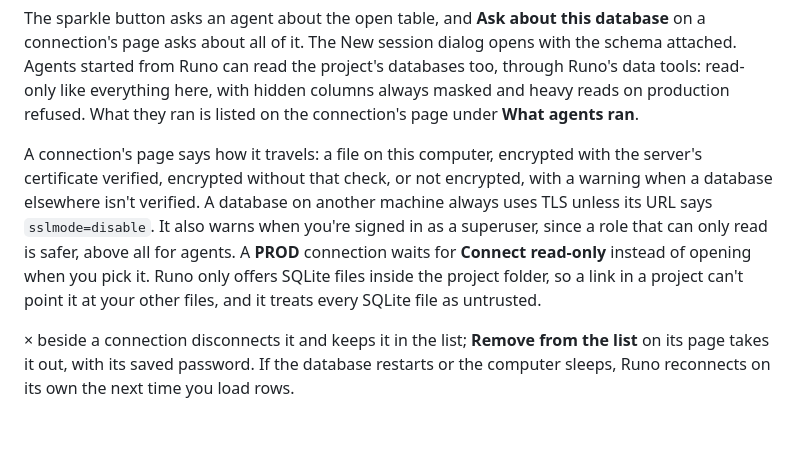
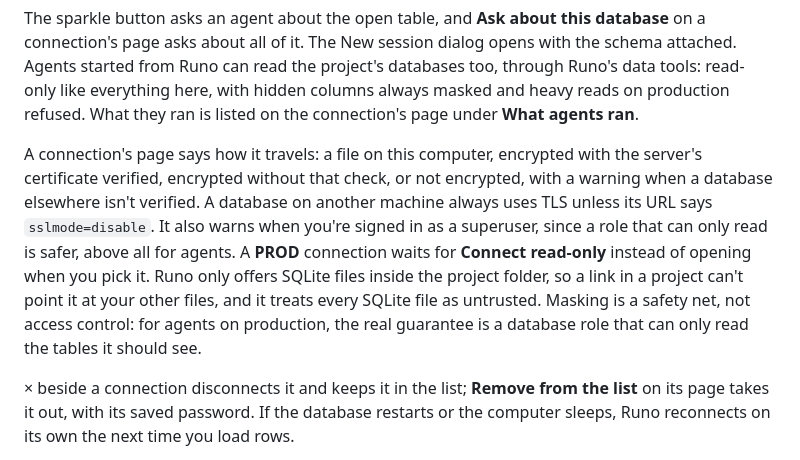
Before and after one commit to deltalark/runo, a Markdown page: docs/guide/data.md, the part around the change. Rendered like a GitHub page; blank space fills up the shorter version.

Commit message:
Data guide: say what masking does and doesn't promise

```diff
--- a/docs/guide/data.md
+++ b/docs/guide/data.md
@@ -18,7 +18,7 @@ The status bar's **Count exactly** counts the rows your filters keep, instead of
 
 The sparkle button asks an agent about the open table, and **Ask about this database** on a connection's page asks about all of it. The New session dialog opens with the schema attached. Agents started from Runo can read the project's databases too, through Runo's data tools: read-only like everything here, with hidden columns always masked and heavy reads on production refused. What they ran is listed on the connection's page under **What agents ran**.
 
-A connection's page says how it travels: a file on this computer, encrypted with the server's certificate verified, encrypted without that check, or not encrypted, with a warning when a database elsewhere isn't verified. A database on another machine always uses TLS unless its URL says `sslmode=disable`. It also warns when you're signed in as a superuser, since a role that can only read is safer, above all for agents. A **PROD** connection waits for **Connect read-only** instead of opening when you pick it. Runo only offers SQLite files inside the project folder, so a link in a project can't point it at your other files, and it treats every SQLite file as untrusted.
+A connection's page says how it travels: a file on this computer, encrypted with the server's certificate verified, encrypted without that check, or not encrypted, with a warning when a database elsewhere isn't verified. A database on another machine always uses TLS unless its URL says `sslmode=disable`. It also warns when you're signed in as a superuser, since a role that can only read is safer, above all for agents. A **PROD** connection waits for **Connect read-only** instead of opening when you pick it. Runo only offers SQLite files inside the project folder, so a link in a project can't point it at your other files, and it treats every SQLite file as untrusted. Masking is a safety net, not access control: for agents on production, the real guarantee is a database role that can only read the tables it should see.
 
 × beside a connection disconnects it and keeps it in the list; **Remove from the list** on its page takes it out, with its saved password. If the database restarts or the computer sleeps, Runo reconnects on its own the next time you load rows.
 
```
